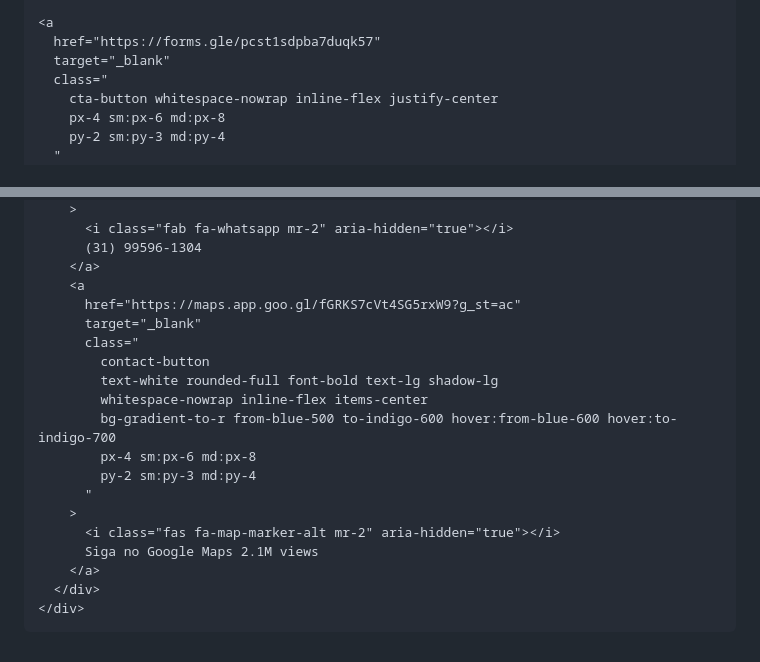
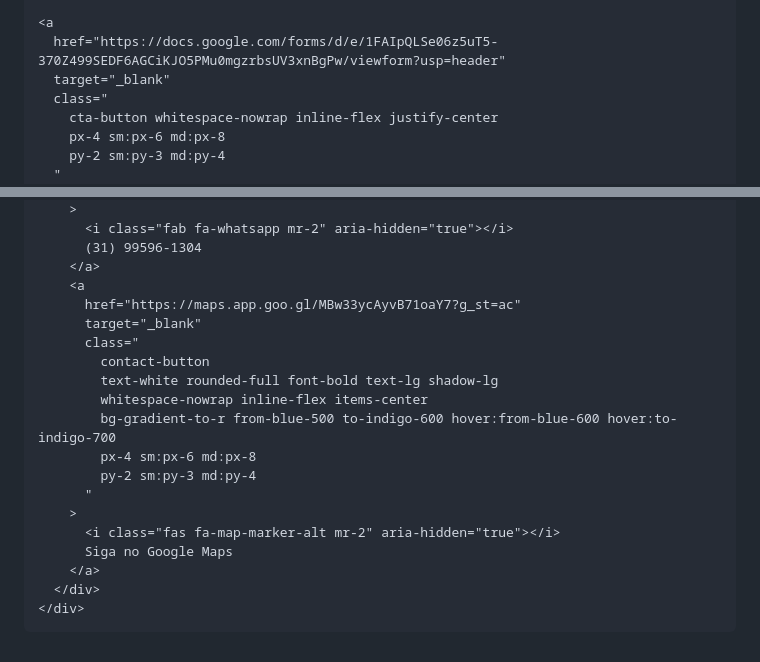
Before and after one commit to Beatriz049/Beatriz049.github.io, a Markdown page: README.md, 2 parts joined by grey strips. Drawn GitHub-style.

Commit message:
Atualizar o README.md

```diff
--- a/README.md
+++ b/README.md
@@ -196,7 +196,7 @@
     </p>
 
     <a
-      href="https://forms.gle/pcst1sdpba7duqk57"
+      href="https://docs.google.com/forms/d/e/1FAIpQLSe06z5uT5-370Z499SEDF6AGCiKJO5PMu0mgzrbsUV3xnBgPw/viewform?usp=header"
       target="_blank"
       class="
         cta-button whitespace-nowrap inline-flex justify-center
@@ -245,7 +245,7 @@
           (31) 99596-1304
         </a>
         <a
-          href="https://maps.app.goo.gl/fGRKS7cVt4SG5rxW9?g_st=ac"
+          href="https://maps.app.goo.gl/MBw33ycAyvB71oaY7?g_st=ac"
           target="_blank"
           class="
             contact-button
@@ -257,13 +257,13 @@
           "
         >
           <i class="fas fa-map-marker-alt mr-2" aria-hidden="true"></i>
-          Siga no Google Maps 2.1M views
+          Siga no Google Maps
         </a>
       </div>
     </div>
   </div>
 
-  <script>
+ <script>
   document.addEventListener('DOMContentLoaded', () => {
     const svg = document.querySelector('svg.background-svg');
     const circles = Array.from(svg.querySelectorAll('circle'));
```
Also changed, not shown: other parts of README.md (+1 -1 lines).
